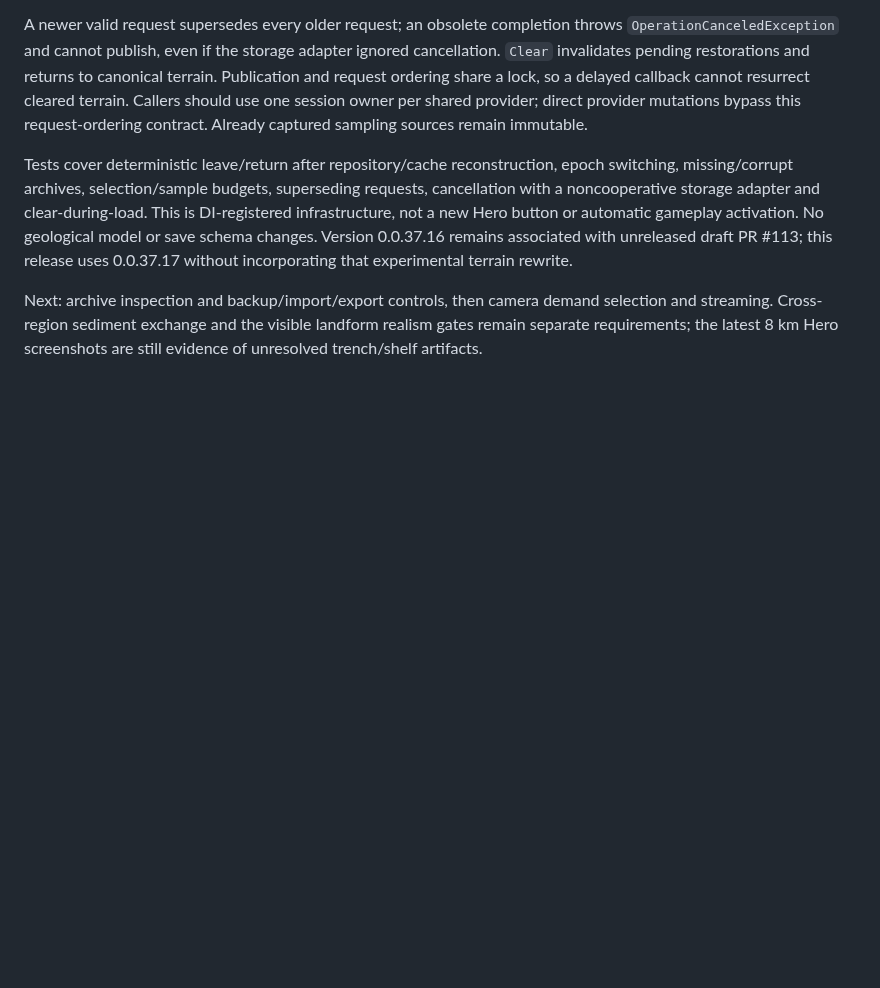
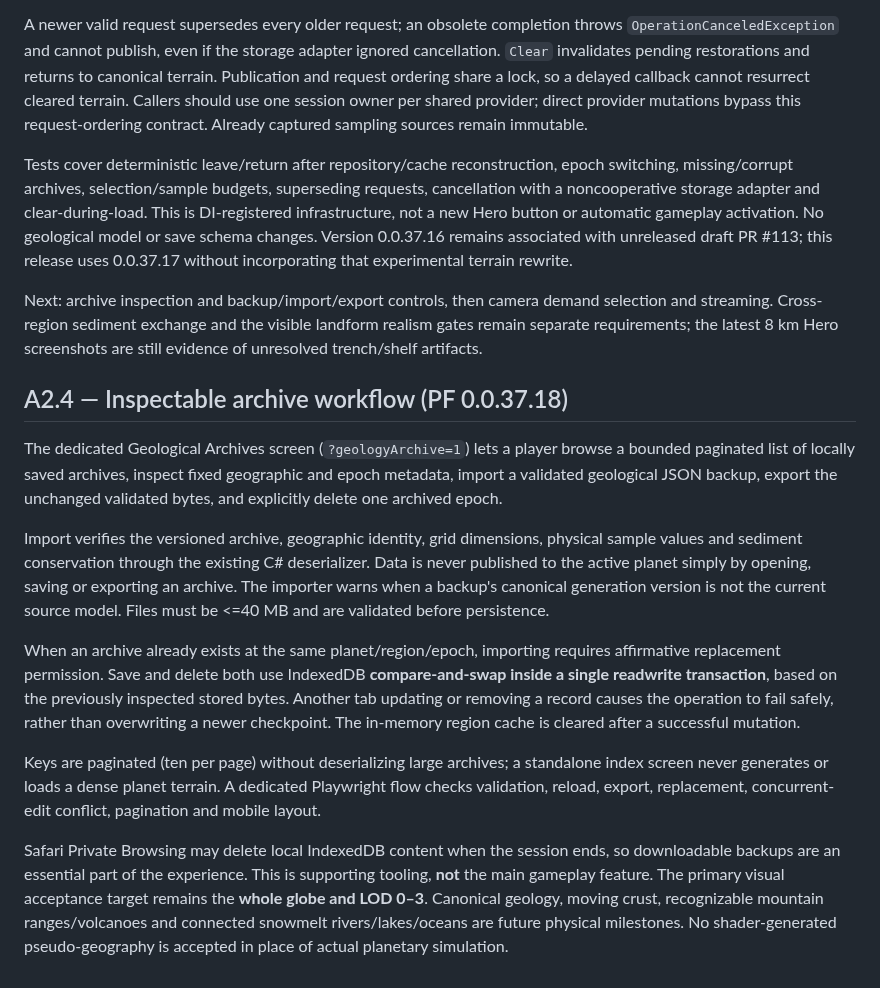
Before and after one commit to pjotrcasteel/PlanetForge, a Markdown page: docs/planet-wide-terrain-roadmap.md, the part around the change. GitHub-like rendering; blank space fills up the shorter version.

Commit message:
Record archive inspection milestone and orbit/LOD-first geology goal

```diff
--- a/docs/planet-wide-terrain-roadmap.md
+++ b/docs/planet-wide-terrain-roadmap.md
@@ -137,3 +137,15 @@ Next: archive inspection and backup/import/export controls, then camera demand
 selection and streaming. Cross-region sediment exchange and the visible
 landform realism gates remain separate requirements; the latest 8 km Hero
 screenshots are still evidence of unresolved trench/shelf artifacts.
+
+## A2.4 — Inspectable archive workflow (PF 0.0.37.18)
+
+The dedicated Geological Archives screen (`?geologyArchive=1`) lets a player browse a bounded paginated list of locally saved archives, inspect fixed geographic and epoch metadata, import a validated geological JSON backup, export the unchanged validated bytes, and explicitly delete one archived epoch.
+
+Import verifies the versioned archive, geographic identity, grid dimensions, physical sample values and sediment conservation through the existing C# deserializer. Data is never published to the active planet simply by opening, saving or exporting an archive. The importer warns when a backup's canonical generation version is not the current source model. Files must be <=40 MB and are validated before persistence.
+
+When an archive already exists at the same planet/region/epoch, importing requires affirmative replacement permission. Save and delete both use IndexedDB **compare-and-swap inside a single readwrite transaction**, based on the previously inspected stored bytes. Another tab updating or removing a record causes the operation to fail safely, rather than overwriting a newer checkpoint. The in-memory region cache is cleared after a successful mutation.
+
+Keys are paginated (ten per page) without deserializing large archives; a standalone index screen never generates or loads a dense planet terrain. A dedicated Playwright flow checks validation, reload, export, replacement, concurrent-edit conflict, pagination and mobile layout.
+
+Safari Private Browsing may delete local IndexedDB content when the session ends, so downloadable backups are an essential part of the experience. This is supporting tooling, **not** the main gameplay feature. The primary visual acceptance target remains the **whole globe and LOD 0–3**. Canonical geology, moving crust, recognizable mountain ranges/volcanoes and connected snowmelt rivers/lakes/oceans are future physical milestones. No shader-generated pseudo-geography is accepted in place of actual planetary simulation.
```
